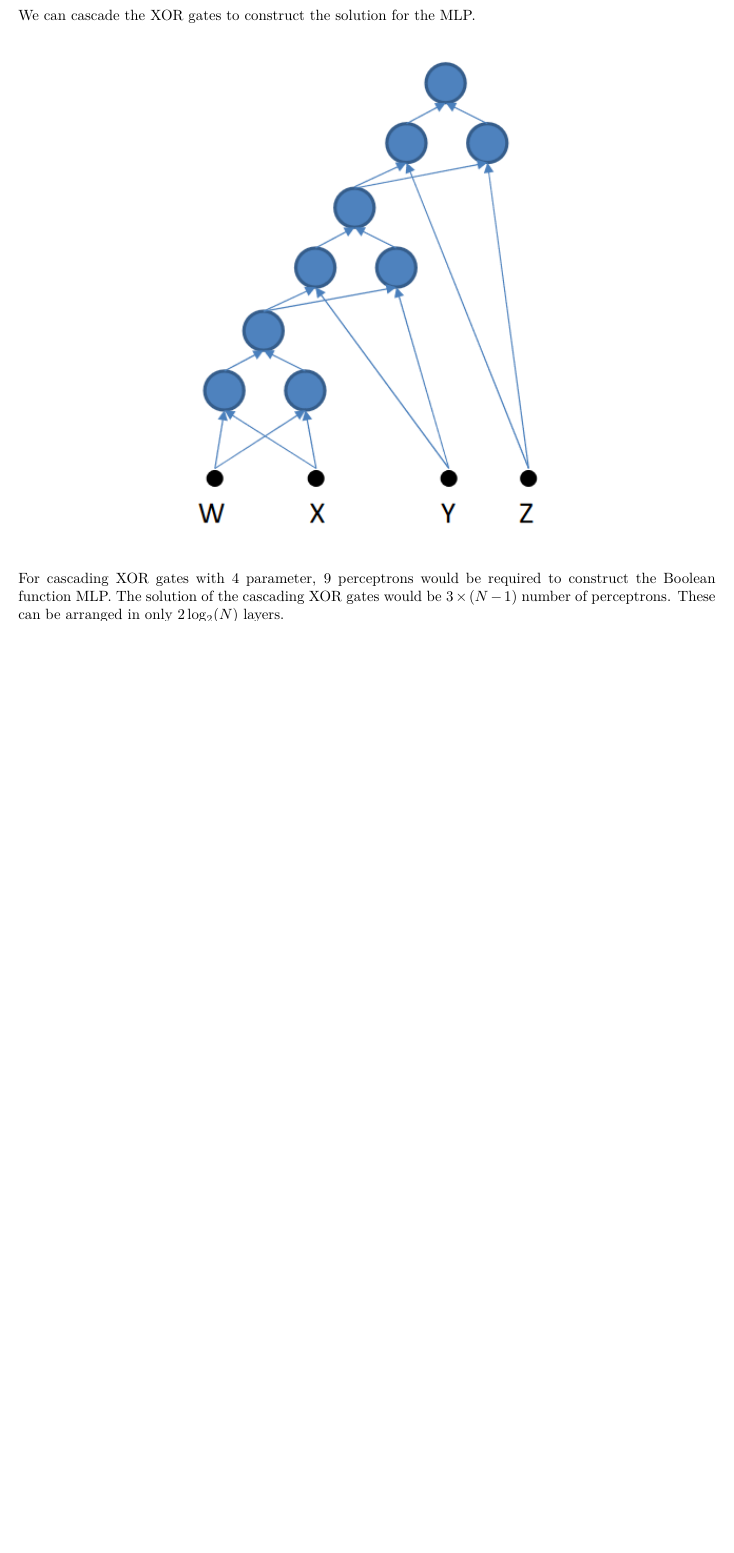
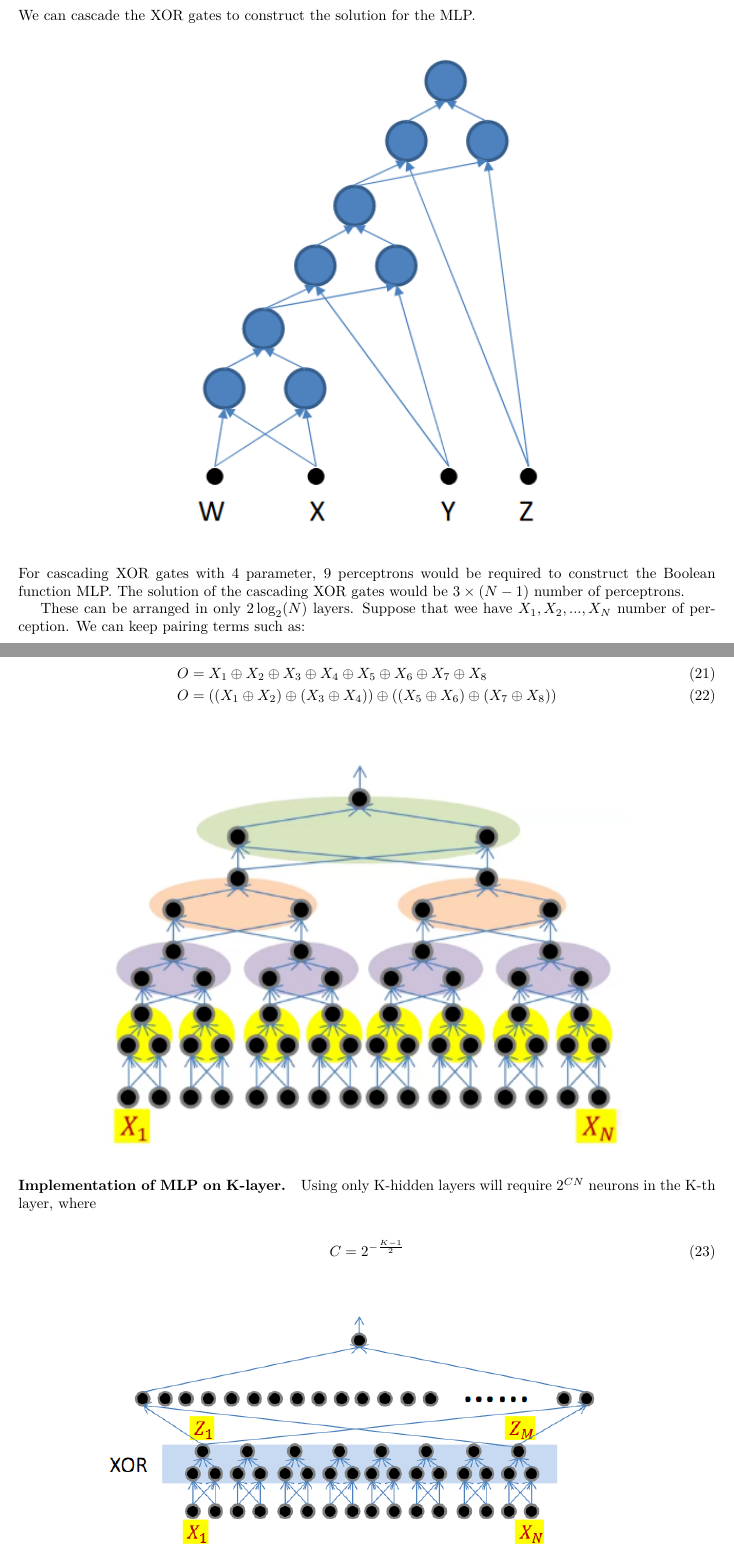
Before and after one commit to ridzuan5757/deep-learning-note, a LaTeX document (main.tex, which reads chapter_2.tex): part of page 19 of 20 before the commit and two parts of pages 19 and 20 of 21 after it, the two joined at a grey line, cut so that both start at the same text, the shorter picture padded with empty space. Compiled offline with XeLaTeX.

Commit message:
note on mlp xor gate

```diff
--- a/chapter_2.tex
+++ b/chapter_2.tex
@@ -260,4 +260,28 @@ We can cascade the XOR gates to construct the solution for the MLP.
 \end{figure}
 
 \hfill\break
-For cascading XOR gates with 4 parameter, 9 perceptrons would be required to construct the Boolean function MLP. The solution of the cascading XOR gates would be $3\times (N-1)$ number of perceptrons. These can be arranged in only $2\log_2(N)$ layers.
+For cascading XOR gates with 4 parameter, 9 perceptrons would be required to construct the Boolean function MLP. The solution of the cascading XOR gates would be $3\times (N-1)$ number of perceptrons.
+
+These can be arranged in only $2\log_2(N)$ layers. Suppose that wee have $X_1, X_2, ..., X_N$ number of perception. We can keep pairing terms such as:
+
+\begin{align}
+	O &= X_1 \oplus X_2 \oplus X_3 \oplus X_4 \oplus X_5 \oplus X_6 \oplus X_7 \oplus X_8\\
+	O &= ((X_1 \oplus X_2) \oplus (X_3 \oplus X_4)) \oplus ((X_5 \oplus X_6) \oplus (X_7 \oplus X_8))
+\end{align}
+
+\begin{figure}[H]
+	\centering
+	\includegraphics[width=0.75\textwidth]{2_multi_layer_xor}
+\end{figure}
+
+\paragraph{Implementation of MLP on K-layer.}
+Using only K-hidden layers will require $2^{CN}$ neurons in the K-th layer, where
+
+\begin{align}
+	C = 2^{-\frac{K-1}{2}}
+\end{align}
+
+\begin{figure}[H]
+	\centering
+	\includegraphics[width=0.75\textwidth]{2_k_layer_xor}
+\end{figure}
```
Also changed, not shown: images/2_k_layer_xor.PNG (added), images/2_multi_layer_xor.PNG (added), main.pdf, chapter_2.tex (9 more changed lines), 3 other files.
